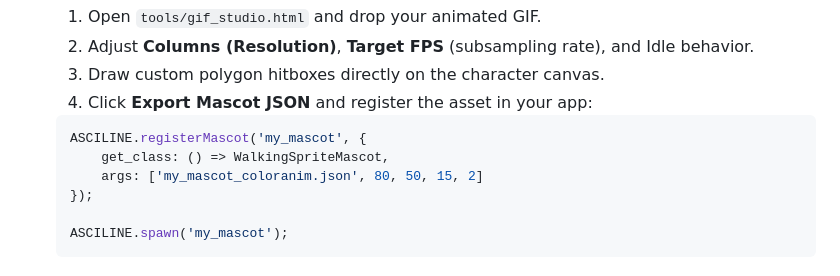
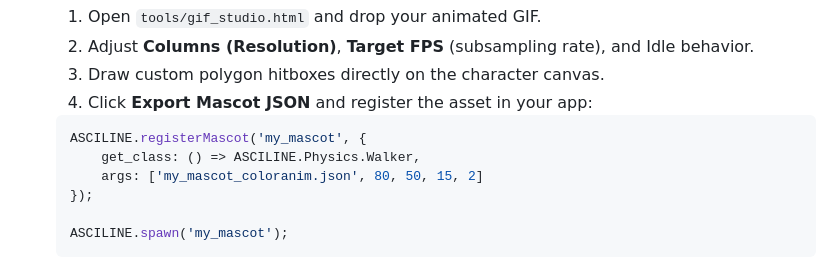
Before and after one commit to YusufB5/ASCILINE-Mascots, a Markdown page: README.md, the part around the change. Rendered like a GitHub page.

Commit message:
docs: align README and custom physics guide with ASCILINE.Physics namespace and renderFrame fix

````diff
--- a/README.md
+++ b/README.md
@@ -174,7 +174,7 @@ The in-browser studio provides interactive visual editing with a focus on **Bloc
 
   ```javascript
   ASCILINE.registerMascot('my_mascot', {
-      get_class: () => WalkingSpriteMascot,
+      get_class: () => ASCILINE.Physics.Walker,
       args: ['my_mascot_coloranim.json', 80, 50, 15, 2]
   });
 
````
Also changed, not shown: docs/CUSTOM_PHYSICS_GUIDE.md (+8 -0 lines).
